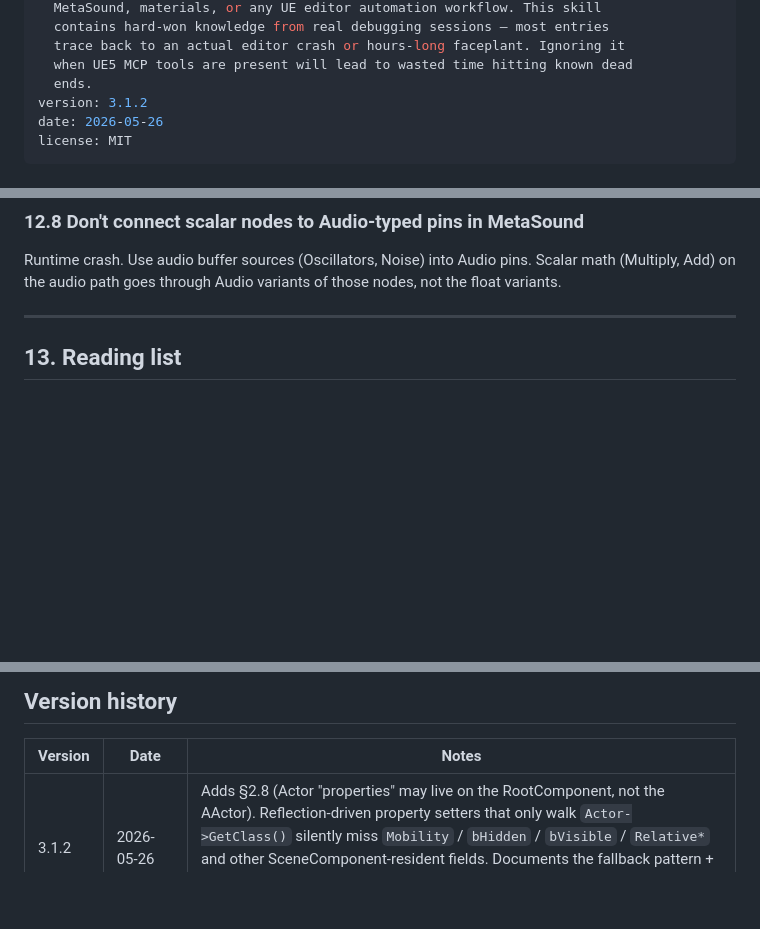
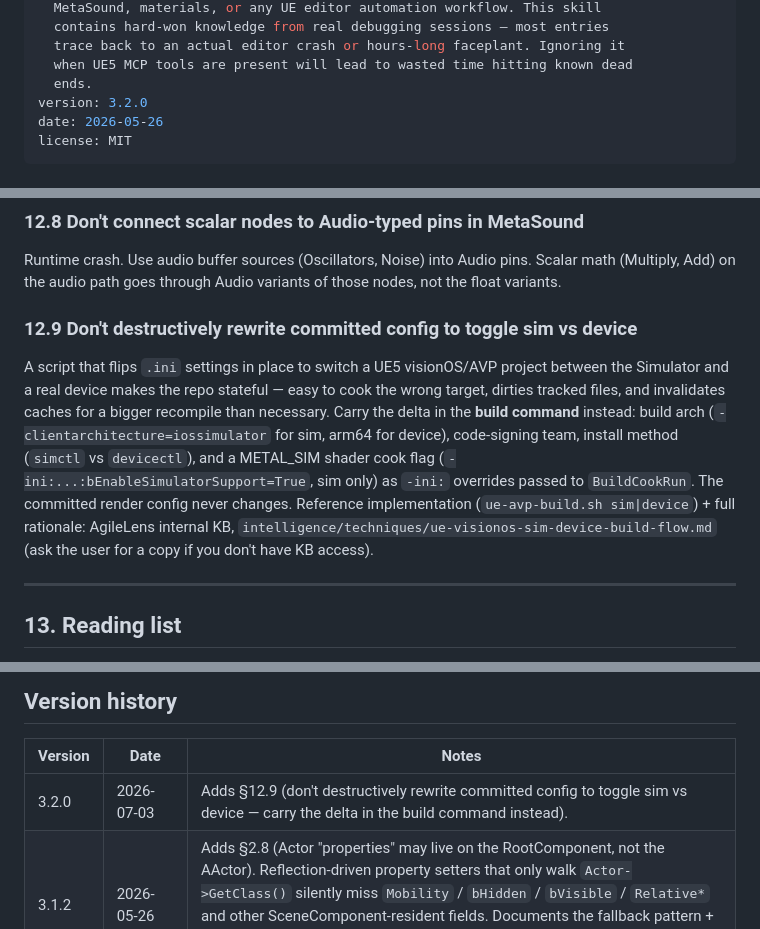
Before and after one commit to ibrews/ue5-mcp, a Markdown page: SKILL.md, 3 parts joined by grey strips. Rendered like a GitHub page; blank space fills up the shorter version.

```diff
--- a/SKILL.md
+++ b/SKILL.md
@@ -12,7 +12,7 @@ description: >
   trace back to an actual editor crash or hours-long faceplant. Ignoring it
   when UE5 MCP tools are present will lead to wasted time hitting known dead
   ends.
-version: 3.1.2
+version: 3.2.0
 date: 2026-05-26
 license: MIT
 ---
@@ -1017,6 +1017,19 @@ Runtime crash. Use audio buffer sources (Oscillators, Noise) into Audio
 pins. Scalar math (Multiply, Add) on the audio path goes through Audio
 variants of those nodes, not the float variants.
 
+### 12.9 Don't destructively rewrite committed config to toggle sim vs device
+
+A script that flips `.ini` settings in place to switch a UE5 visionOS/AVP project between the
+Simulator and a real device makes the repo stateful — easy to cook the wrong target, dirties
+tracked files, and invalidates caches for a bigger recompile than necessary. Carry the delta in
+the **build command** instead: build arch (`-clientarchitecture=iossimulator` for sim, arm64 for
+device), code-signing team, install method (`simctl` vs `devicectl`), and a METAL_SIM shader cook
+flag (`-ini:...:bEnableSimulatorSupport=True`, sim only) as `-ini:` overrides passed to
+`BuildCookRun`. The committed render config never changes. Reference implementation
+(`ue-avp-build.sh sim|device`) + full rationale: AgileLens internal KB,
+`intelligence/techniques/ue-visionos-sim-device-build-flow.md` (ask the user for a copy if you
+don't have KB access).
+
 ---
 
 ## 13. Reading list
@@ -1035,6 +1048,7 @@ For server-specific tool catalogues, query the server with `tools/list`.
 
 | Version | Date | Notes |
 |---|---|---|
+| 3.2.0 | 2026-07-03 | Adds §12.9 (don't destructively rewrite committed config to toggle sim vs device — carry the delta in the build command instead). |
 | 3.1.2 | 2026-05-26 | Adds §2.8 (Actor "properties" may live on the RootComponent, not the AActor). Reflection-driven property setters that only walk `Actor->GetClass()` silently miss `Mobility` / `bHidden` / `bVisible` / `Relative*` and other SceneComponent-resident fields. Documents the fallback pattern + the response-shape requirement (surface `target_object` so the write isn't silent magic). |
 | 3.1.1 | 2026-05-26 | Extends §2.7 with the paired discovery path: when enum-string resolution misses, list the valid short names in the error message using the same `NumEnums()` / `GetNameStringByIndex()` iteration (trim to short-name, skip `_MAX`). Self-documenting error replaces the opaque "unsupported coercion failed" failure mode. |
 | 3.1.0 | 2026-05-26 | Adds §2.7 (enum-string resolution — three accepted forms), §5.15 (Sequencer playback-range vs section-range divergence), §5.16 (MovieScene channel keys at same time stack instead of replacing), §5.17 (sequence package save before MRQ re-loads it). All four trace back to multi-hour debugging sessions on the showcase render pipeline. |
```
Also changed, not shown: skills/ue5-mcp/SKILL.md (+15 -1 lines).
